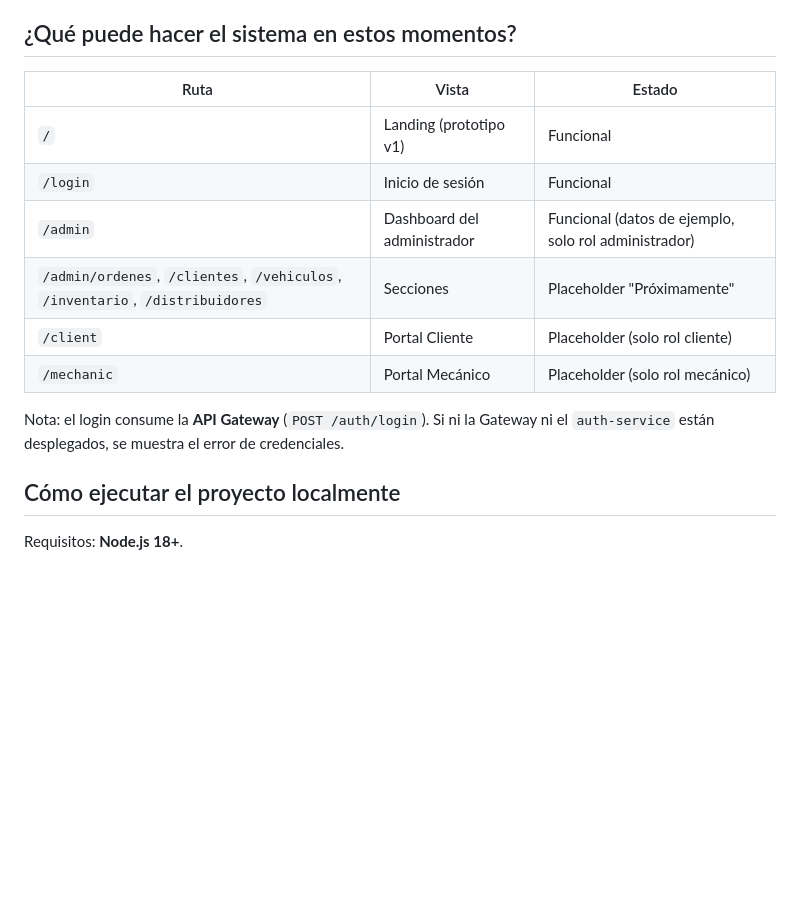
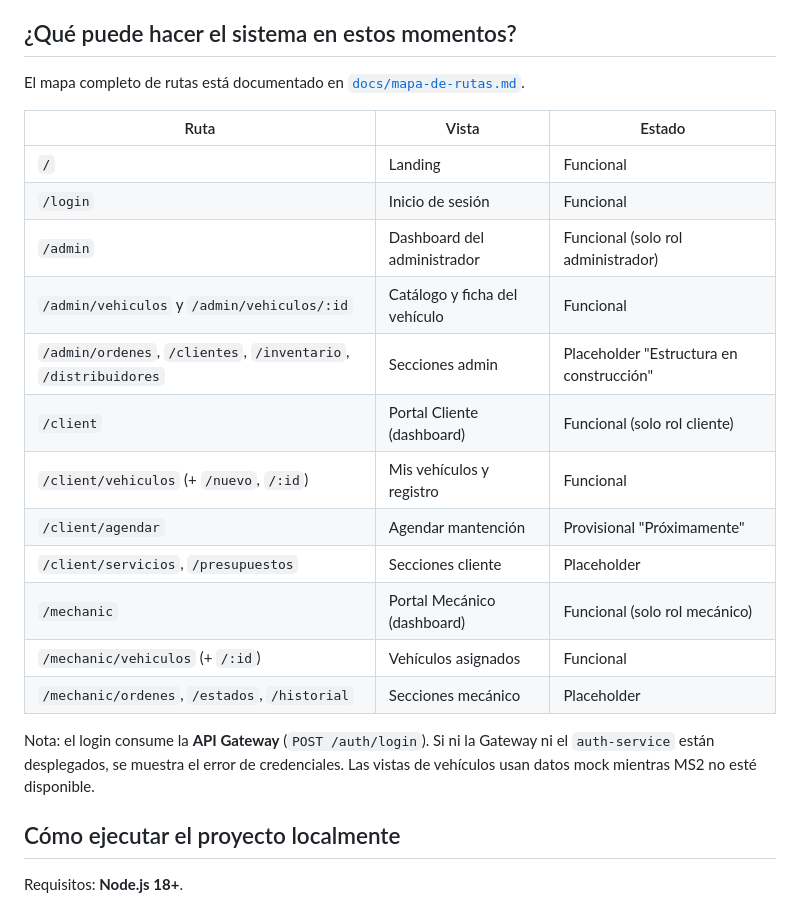
Before and after one commit to Vncmk78/Taller_mecanico_sistematizado, a Markdown page: frontend/README.md, the part around the change. Drawn GitHub-style; blank space fills up the shorter version.

Commit message:
Documentar el mapa de rutas del frontend

```diff
--- a/frontend/README.md
+++ b/frontend/README.md
@@ -49,17 +49,27 @@ y arquitectura hexagonal.
 
 ## ¿Qué puede hacer el sistema en estos momentos?
 
+El mapa completo de rutas está documentado en
+[`docs/mapa-de-rutas.md`](docs/mapa-de-rutas.md).
+
 | Ruta | Vista | Estado |
 | --- | --- | --- |
-| `/` | Landing (prototipo v1) | Funcional |
+| `/` | Landing | Funcional |
 | `/login` | Inicio de sesión | Funcional |
-| `/admin` | Dashboard del administrador | Funcional (datos de ejemplo, solo rol administrador) |
-| `/admin/ordenes`, `/clientes`, `/vehiculos`, `/inventario`, `/distribuidores` | Secciones | Placeholder "Próximamente" |
-| `/client` | Portal Cliente | Placeholder (solo rol cliente) |
-| `/mechanic` | Portal Mecánico | Placeholder (solo rol mecánico) |
+| `/admin` | Dashboard del administrador | Funcional (solo rol administrador) |
+| `/admin/vehiculos` y `/admin/vehiculos/:id` | Catálogo y ficha del vehículo | Funcional |
+| `/admin/ordenes`, `/clientes`, `/inventario`, `/distribuidores` | Secciones admin | Placeholder "Estructura en construcción" |
+| `/client` | Portal Cliente (dashboard) | Funcional (solo rol cliente) |
+| `/client/vehiculos` (+ `/nuevo`, `/:id`) | Mis vehículos y registro | Funcional |
+| `/client/agendar` | Agendar mantención | Provisional "Próximamente" |
+| `/client/servicios`, `/presupuestos` | Secciones cliente | Placeholder |
+| `/mechanic` | Portal Mecánico (dashboard) | Funcional (solo rol mecánico) |
+| `/mechanic/vehiculos` (+ `/:id`) | Vehículos asignados | Funcional |
+| `/mechanic/ordenes`, `/estados`, `/historial` | Secciones mecánico | Placeholder |
 
 Nota: el login consume la **API Gateway** (`POST /auth/login`). Si ni la Gateway ni
-el `auth-service` están desplegados, se muestra el error de credenciales.
+el `auth-service` están desplegados, se muestra el error de credenciales. Las vistas
+de vehículos usan datos mock mientras MS2 no esté disponible.
 
 ## Cómo ejecutar el proyecto localmente
 
```
Also changed, not shown: frontend/docs/mapa-de-rutas.md (added, +142 -0 lines).
